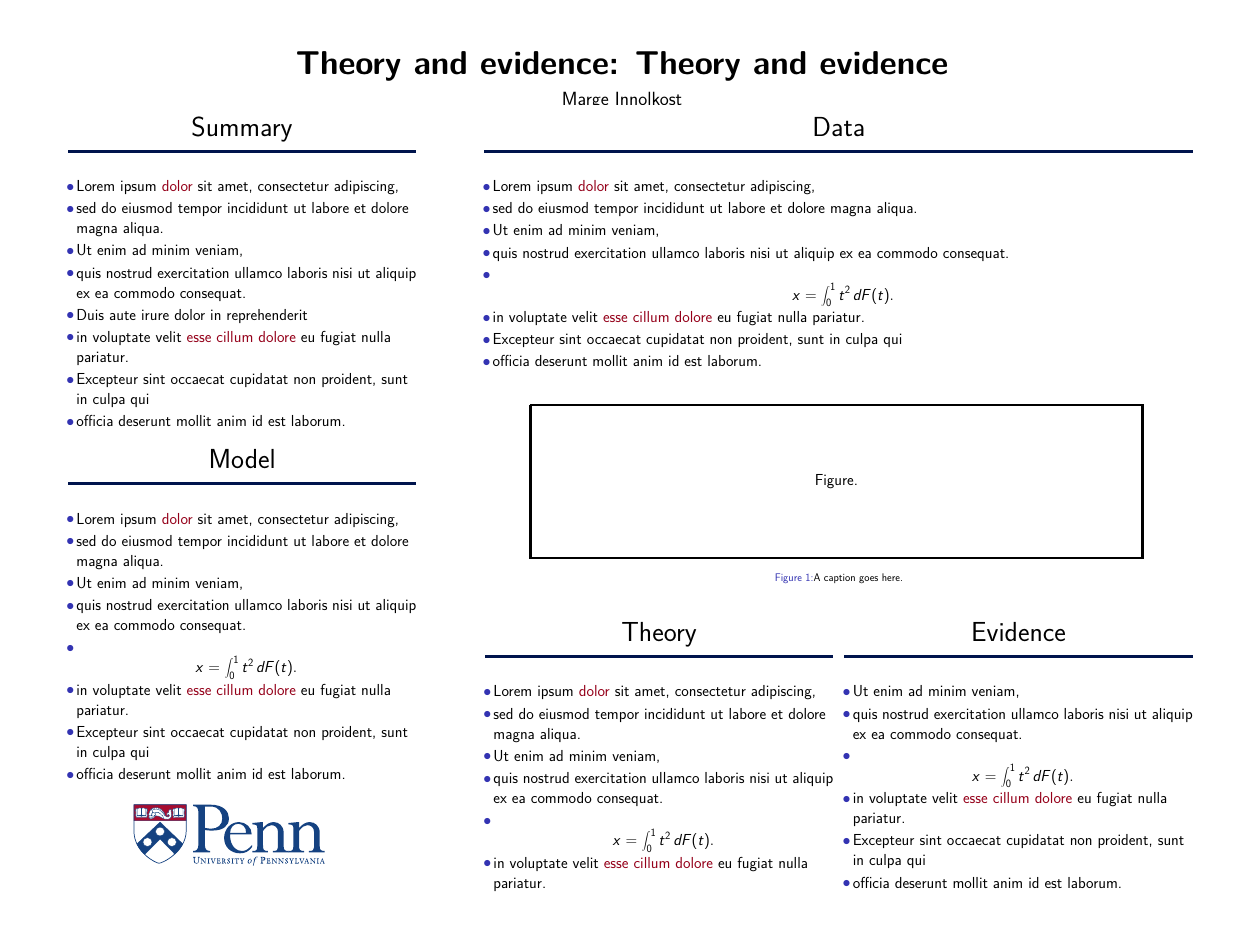
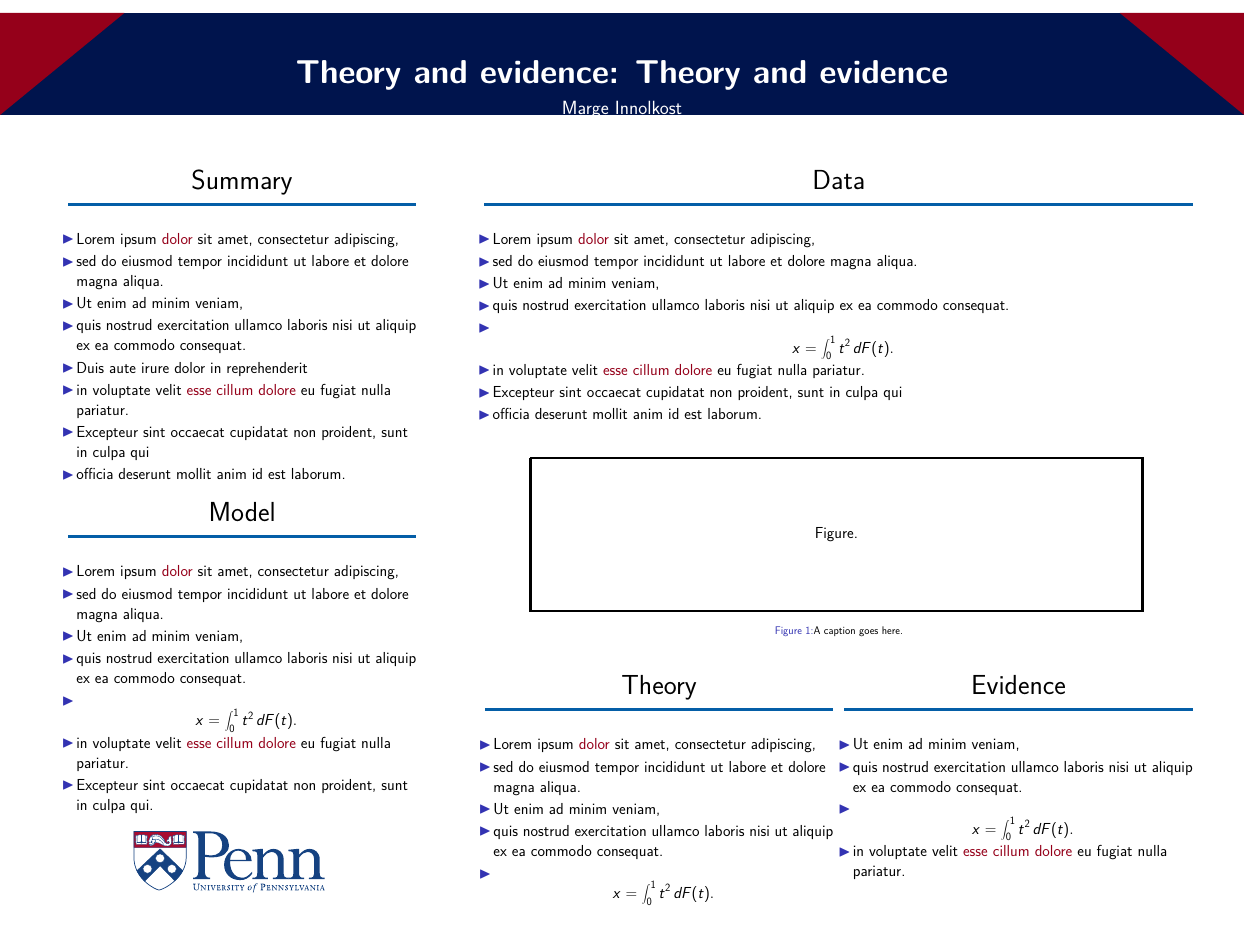
Before and after one commit to PennEcon/penn-poster, a LaTeX poster (poster.tex, which reads beamerthemeconfposter.sty): the whole page. Compiled offline with pdfLaTeX.

Commit message:
Minor changes
Adds a neat header, cleans up some stuff.

```diff
--- a/beamerthemeconfposter.sty
+++ b/beamerthemeconfposter.sty
@@ -22,47 +22,32 @@
 \definecolor{pennLightBlue}{HTML}{045ea7}
 \definecolor{pennRed}{HTML}{95001a}
 
-% set colors for blocks
+% Set colors for blocks
 \setbeamercolor{block title}{fg=black, bg=white}
 \setbeamercolor{block body}{fg=black, bg=white}
-
-% set some beamer theme options
-\setbeamertemplate{title page}[default][colsep=-4bp]
-\setbeamertemplate{sections/subsections in toc}[square]
-\setbeamertemplate{items}[circle]
-\setbeamertemplate{blocks}[width=0.0]
-\beamertemplatenavigationsymbolsempty
-
-% set bibliography style
-\setbeamertemplate{bibliography item}[text]
-\setbeamercolor{bibliography item}{fg=black,bg=white}
-\setbeamercolor{bibliography entry author}{fg=black,bg=white}
-\setbeamercolor{bibliography item}{fg=black,bg=white}
-
-% define some length variables that are used by the template
-\newlength{\inboxwd}
-\newlength{\iinboxwd}
-\newlength{\inboxrule}
-\makeatletter
-\makeatother
 
 % Set the alert color
 \setbeamercolor{alerted text}{fg=pennRed}
 
-%==============================================================================
-% build the poster title
-%==============================================================================
+% Poster title
 \setbeamertemplate{headline}{
  \leavevmode
+ % Comment this out to remove header
+ \begin{tikzpicture}
+   \fill[pennBlue] (0, 0) rectangle (\textwidth, 10);
+   \fill[pennRed] (0, 0) -- (0.1\textwidth, 10) -- (0, 10) -- (0, 0);
+   \fill[pennRed] (0.9\textwidth, 10) -- (\textwidth, 10) -- (\textwidth, 0) -- cycle;
+ \end{tikzpicture}
+ \vskip-3.6in
   \begin{columns}
    \begin{column}{\linewidth}
     \vskip2cm
     \centering
-    \textsf{\usebeamercolor{title in headline}{\color{black}\Huge{\textbf{\inserttitle}}\\[0.5ex]}}
-    \textsf{\usebeamercolor{author in headline}{\color{fg}\Large{\insertauthor}\\[1ex]}}
+    \textsf{\usebeamercolor{title in headline}{\color{white}\Huge{\textbf{\inserttitle}}\\[0.5ex]}}
+    \textsf{\usebeamercolor{author in headline}{\color{white}\Large{\insertauthor}\\[1ex]}}
    \end{column}
   \end{columns}
-  \vskip-1in
+  \vskip0.7in
 }
 
 % Block definition
@@ -74,7 +59,7 @@
     \huge\textsf{\insertblocktitle}
   \end{beamercolorbox}
   \begin{tikzpicture}[remember picture,overlay]
-    \fill[pennBlue]
+    \fill[pennLightBlue]
     (0,0) rectangle (\textwidth,0.3cm);
   \end{tikzpicture}
   \vspace{1in}
@@ -92,31 +77,3 @@
   \end{beamercolorbox}
   \vskip\smallskipamount
 }
-
-% Alert block definition (with frame)
-\setbeamertemplate{block alerted begin}
-{
-  \par\vskip\medskipamount
-  \begin{beamercolorbox}[center]{block alerted title}
-    \vskip0.02cm
-    \large\insertblocktitle
-    \vskip0.4cm
-  \end{beamercolorbox}
-  \begin{beamercolorbox}[center]{block alerted title}
-  \setlength{\inboxwd}{\linewidth}
-  \addtolength{\inboxwd}{-1cm}
-  \begin{beamercolorbox}[center]{block alerted body}
-  \begin{center}
-  \begin{minipage}{\inboxwd}
-  \vskip1cm
-  \justifying
-}
-
-\setbeamertemplate{block alerted end}
-{
-  \end{minipage}
-  \end{center}
-  \end{beamercolorbox}
-  \end{beamercolorbox}
-  \vskip\smallskipamount
-}
--- a/poster.tex
+++ b/poster.tex
@@ -58,8 +58,7 @@
           \item quis nostrud exercitation ullamco laboris nisi ut aliquip ex ea commodo consequat.
           \item $$x = \int_0^1 t^2 \,dF(t).$$
           \item in voluptate velit \alert{esse cillum dolore} eu fugiat nulla pariatur.
-          \item Excepteur sint occaecat cupidatat non proident, sunt in culpa qui
-          \item officia deserunt mollit anim id est laborum.
+          \item Excepteur sint occaecat cupidatat non proident, sunt in culpa qui.
         \end{itemize}
       \end{block}
     \end{column}
@@ -96,7 +95,6 @@
               \item Ut enim ad minim veniam,
               \item quis nostrud exercitation ullamco laboris nisi ut aliquip ex ea commodo consequat.
               \item $$x = \int_0^1 t^2 \,dF(t).$$
-              \item in voluptate velit \alert{esse cillum dolore} eu fugiat nulla pariatur.
             \end{itemize}
           \end{block}
         \end{column}
@@ -107,8 +105,6 @@
               \item quis nostrud exercitation ullamco laboris nisi ut aliquip ex ea commodo consequat.
               \item $$x = \int_0^1 t^2 \,dF(t).$$
               \item in voluptate velit \alert{esse cillum dolore} eu fugiat nulla pariatur.
-              \item Excepteur sint occaecat cupidatat non proident, sunt in culpa qui
-              \item officia deserunt mollit anim id est laborum.
             \end{itemize}
           \end{block}
         \end{column}
```
Also changed, not shown: poster.tex (2 more changed lines).
